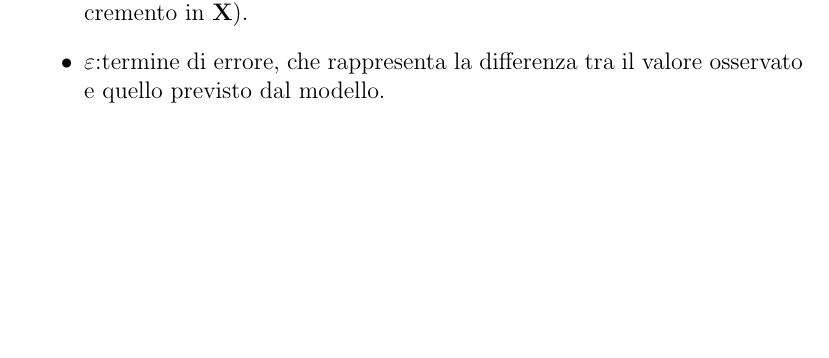
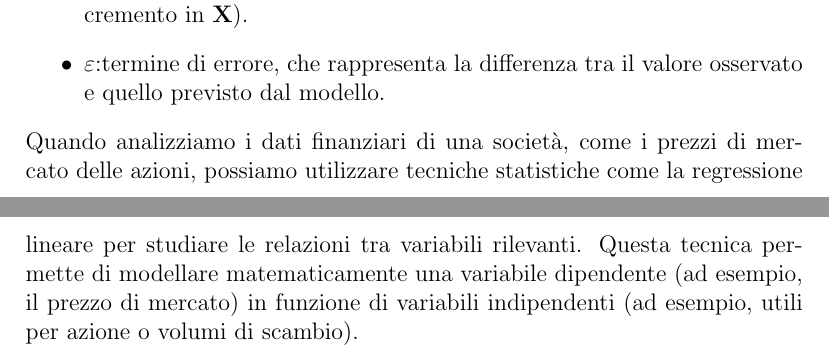
Before and after one commit to danieledu007/file-latex, a LaTeX document (latex/document.tex): part of page 1 of 3 before the commit and two parts of pages 1 and 2 of 4 after it, the two joined at a grey line, cut so that both start at the same text, the shorter picture padded with empty space. Compiled offline with pdfLaTeX.

Commit message:
aggiunto altro contenuto

```diff
--- a/latex/document.tex
+++ b/latex/document.tex
@@ -23,6 +23,9 @@ varia al variare di \textbf{X}.
     \item \begin{math}\mathbf{\varepsilon}\end{math}:termine di errore, che rappresenta la differenza
           tra il valore osservato e quello previsto dal modello.
 \end{itemize}
+Quando analizziamo i dati finanziari di una società, come i prezzi di mercato delle azioni, possiamo utilizzare tecniche statistiche come la regressione lineare per studiare
+le relazioni tra variabili rilevanti. Questa tecnica permette di modellare matematicamente una variabile
+dipendente (ad esempio, il prezzo di mercato) in funzione di variabili indipendenti (ad esempio, utili per azione o volumi di scambio).
 \newpage
 \begin{center}
     Esempio:
```
Also changed, not shown: latex/document.pdf, 4 other files.
